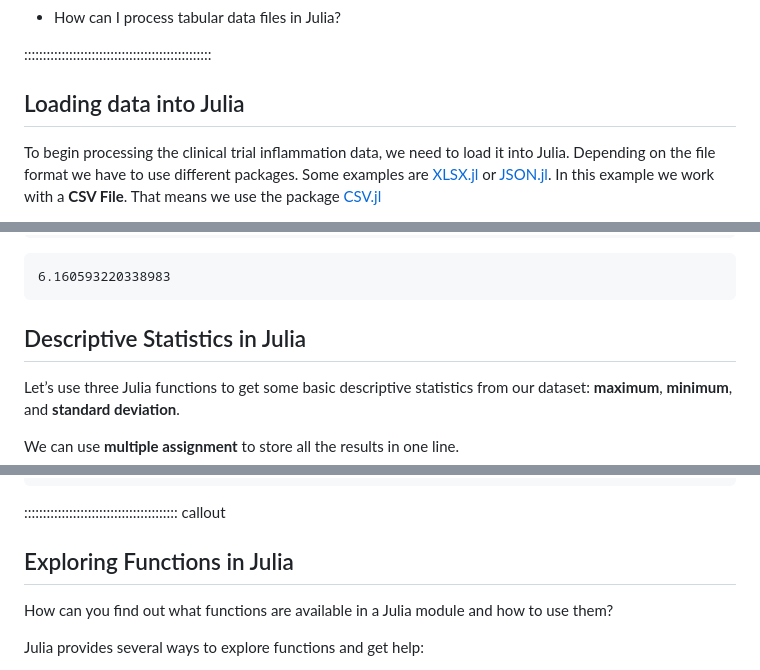
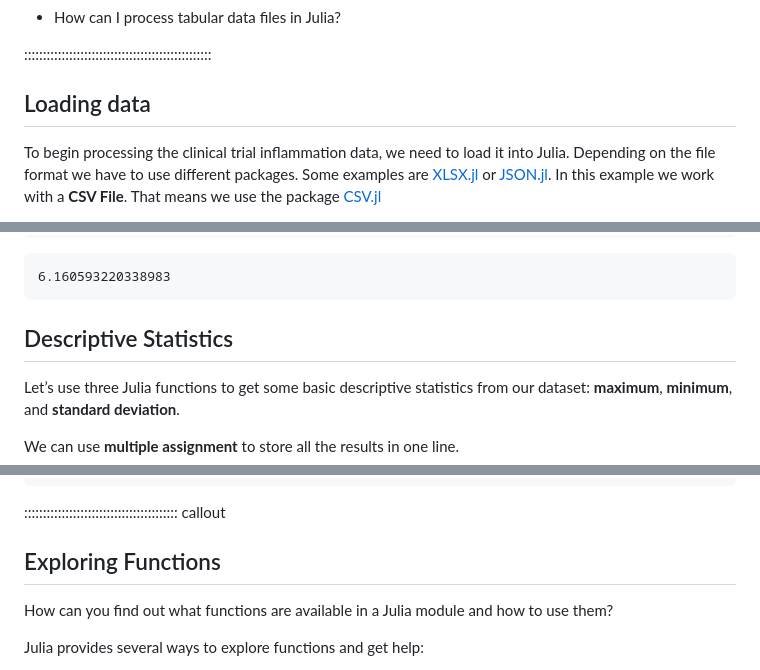
Before and after one commit to carpentries-incubator/julia-inflammation, a Markdown page: episodes/2_analyzing_patient_data.md, 3 parts joined by grey strips. Drawn GitHub-style.

Commit message:
scratch " in Julia"

````diff
--- a/episodes/2_analyzing_patient_data.md
+++ b/episodes/2_analyzing_patient_data.md
@@ -20,7 +20,7 @@ exercises: 20
 
 ::::::::::::::::::::::::::::::::::::::::::::::::::
 
-## Loading data into Julia
+## Loading data
 
 To begin processing the clinical trial inflammation data, we need to load it into Julia.
 Depending on the file format we have to use different packages. Some examples are [XLSX.jl](https://felipenoris.github.io/XLSX.jl/stable/) or [JSON.jl](https://juliaio.github.io/JSON.jl/stable/).
@@ -125,7 +125,7 @@ mean(data)
 6.160593220338983
 ```
 
-## Descriptive Statistics in Julia
+## Descriptive Statistics
 
 Let’s use three Julia functions to get some basic descriptive statistics from our dataset:
 **maximum**, **minimum**, and **standard deviation**.
@@ -147,7 +147,7 @@ standard deviation: 4.625075651890539
 ```
 
 :::::::::::::::::::::::::::::::::::::::::  callout
-## Exploring Functions in Julia
+## Exploring Functions
 
 How can you find out what functions are available in a Julia module and how to use them?
 
````
